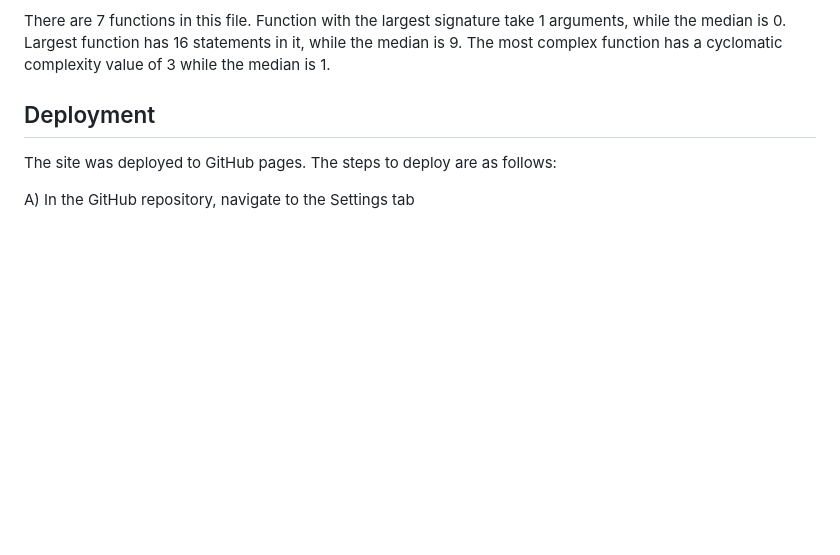
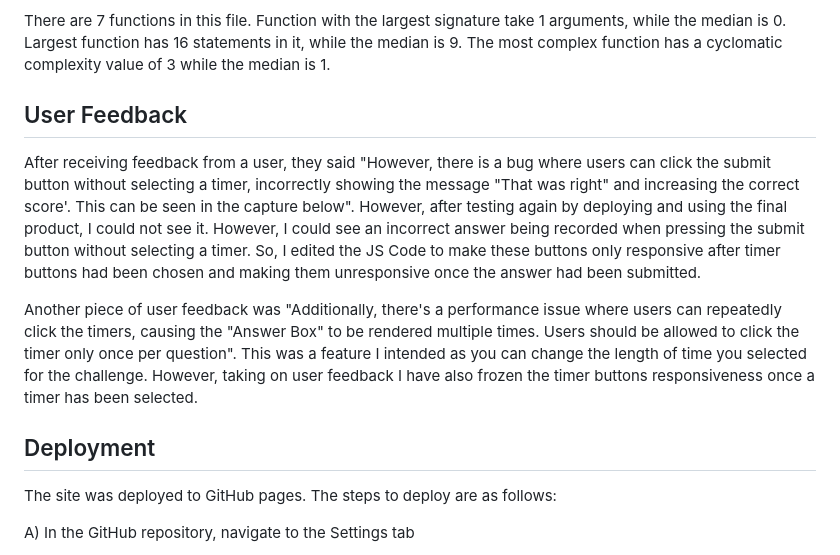
Before and after one commit to DavidKilty/ProjectSubmission2.0, a Markdown page: README.md, the part around the change. Rendered like a GitHub page; blank space fills up the shorter version.

```diff
--- a/README.md
+++ b/README.md
@@ -136,6 +136,20 @@ Function with the largest signature take 1 arguments, while the median is 0.
 Largest function has 16 statements in it, while the median is 9.
 The most complex function has a cyclomatic complexity value of 3 while the median is 1.
 
+
+## User Feedback
+
+After receiving feedback from a user, they said "However, there is a bug where users can click the submit button without selecting a timer, incorrectly showing the
+message "That was right" and increasing the correct score'. This can be seen in the capture below".
+However, after testing again by deploying and using the final product, I could not see it. However, I could see an incorrect answer being recorded when pressing the submit
+button without selecting a timer. So, I edited the JS Code to make these buttons only responsive after timer buttons had been chosen and making them unresponsive once the
+answer had been submitted.
+
+Another piece of user feedback was "Additionally, there's a performance issue where users can repeatedly click the timers, causing the "Answer Box" to be rendered multiple
+times.  Users should be allowed to click the timer only once per question". This was a feature I intended as you can change the length of time you selected for the challenge.
+However, taking on user feedback I have also frozen the timer buttons responsiveness once a timer has been selected.
+
+
 ## Deployment
 
  The site was deployed to GitHub pages. The steps to deploy are as follows:
```
